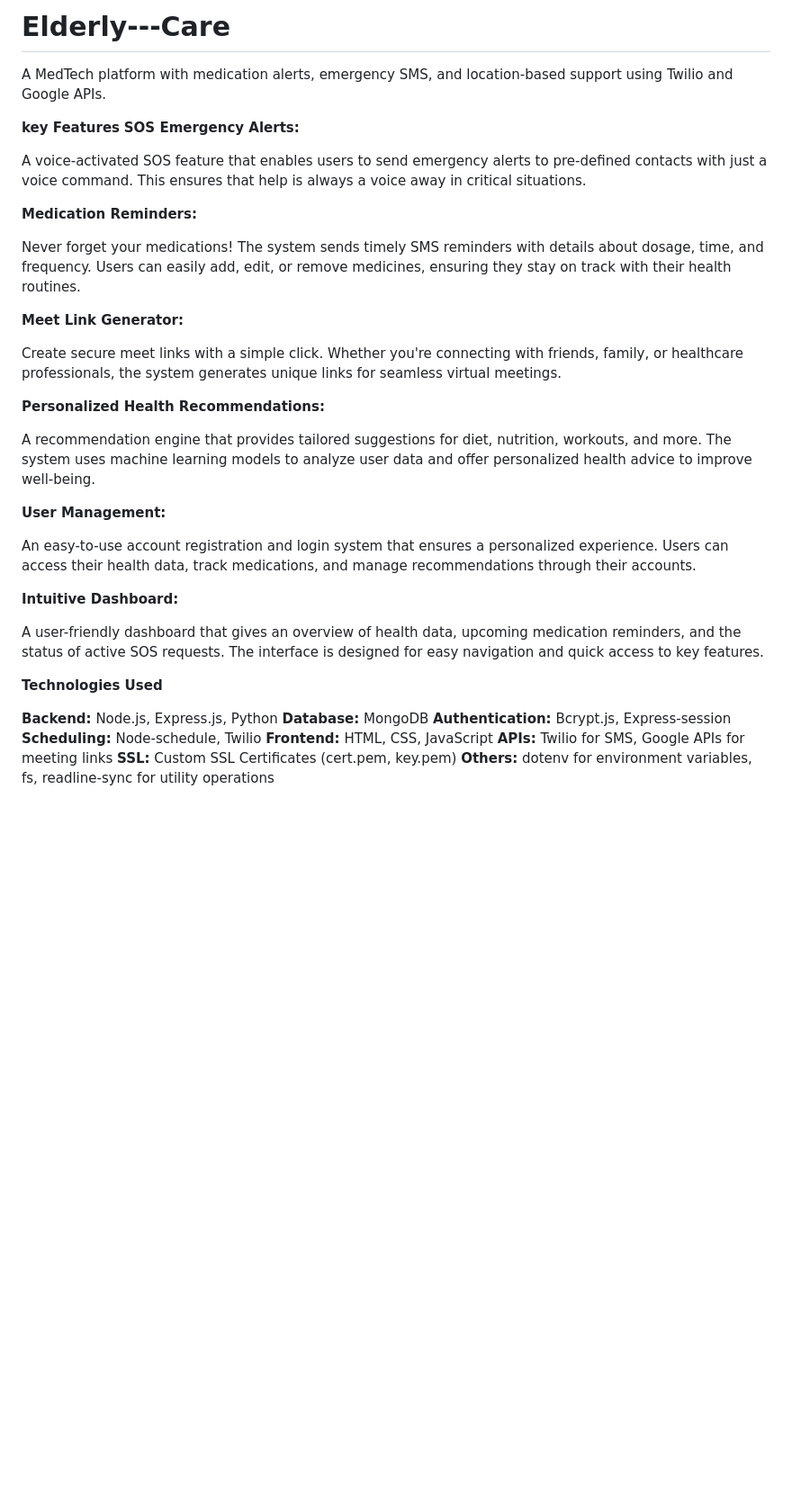
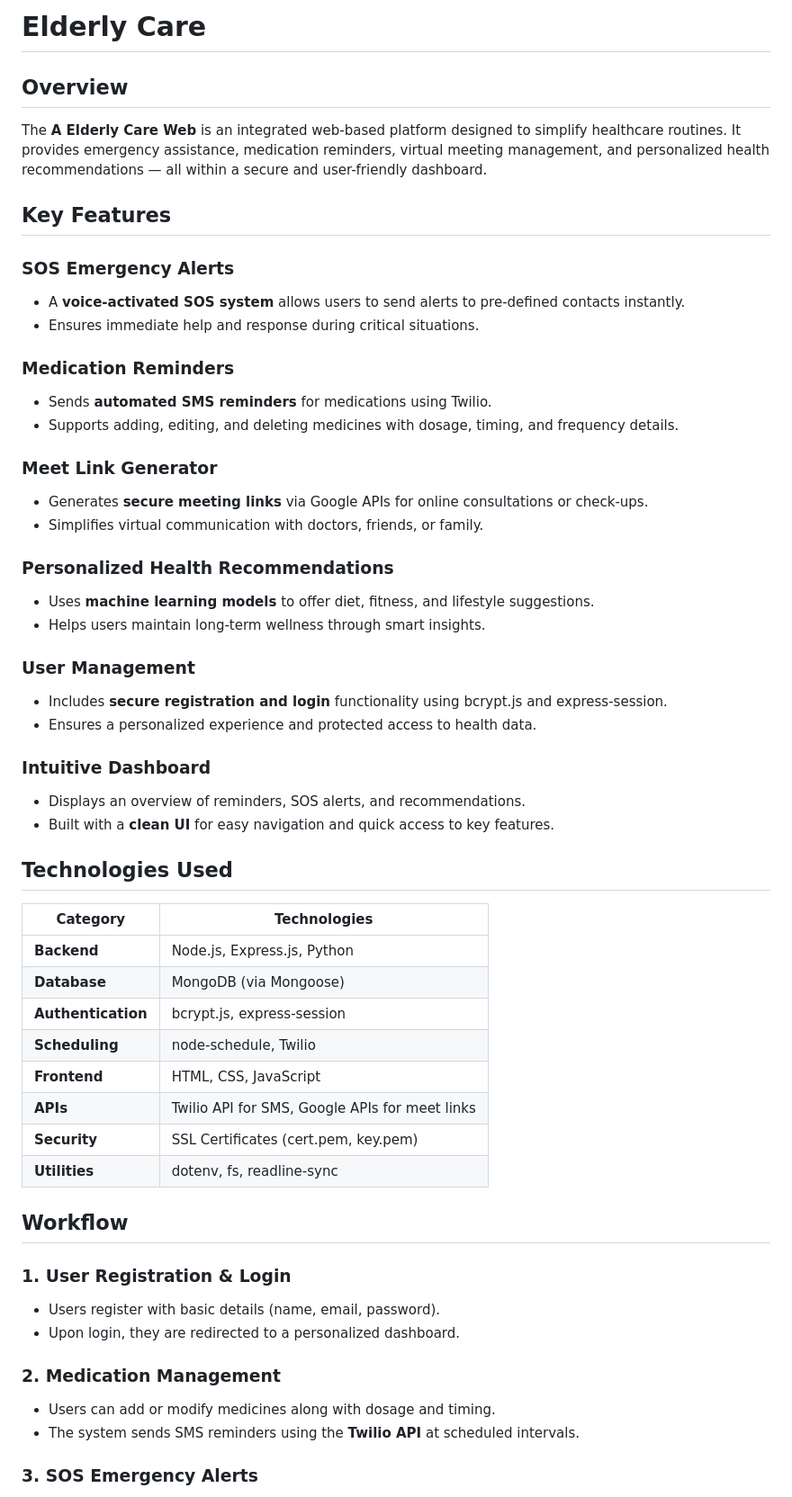
Before and after one commit to dharanisubramaniyan27/Elderly---Care, a Markdown page: README.md, the part around the change printed below. Shown: that part at 90% size. Drawn GitHub-style; blank space fills up the shorter version.

Commit message:
Revise README structure and enhance content
Updated the README to improve structure and clarity, added sections for overview, key features, technologies used, and future enhancements.

```diff
--- a/README.md
+++ b/README.md
@@ -1,39 +1,76 @@
-# Elderly---Care
-A MedTech platform with medication alerts, emergency SMS, and location-based support using  Twilio and Google APIs.
+
+# Elderly Care
+
+## Overview
+
+The **A Elderly Care Web** is an integrated web-based platform designed to simplify healthcare routines. It provides emergency assistance, medication reminders, virtual meeting management, and personalized health recommendations — all within a secure and user-friendly dashboard.
 
 
-**key Features**
-**SOS Emergency Alerts:**
 
-A voice-activated SOS feature that enables users to send emergency alerts to pre-defined contacts with just a voice command. This ensures that help is always a voice away in critical situations.
 
-**Medication Reminders:**
+## Key Features
 
-Never forget your medications! The system sends timely SMS reminders with details about dosage, time, and frequency. Users can easily add, edit, or remove medicines, ensuring they stay on track with their health routines.
+### SOS Emergency Alerts
 
-**Meet Link Generator:**
+* A **voice-activated SOS system** allows users to send alerts to pre-defined contacts instantly.
+* Ensures immediate help and response during critical situations.
 
-Create secure meet links with a simple click. Whether you're connecting with friends, family, or healthcare professionals, the system generates unique links for seamless virtual meetings.
+### Medication Reminders
 
-**Personalized Health Recommendations:**
+* Sends **automated SMS reminders** for medications using Twilio.
+* Supports adding, editing, and deleting medicines with dosage, timing, and frequency details.
 
-A recommendation engine that provides tailored suggestions for diet, nutrition, workouts, and more. The system uses machine learning models to analyze user data and offer personalized health advice to improve well-being.
+### Meet Link Generator
 
-**User Management:**
+* Generates **secure meeting links** via Google APIs for online consultations or check-ups.
+* Simplifies virtual communication with doctors, friends, or family.
 
-An easy-to-use account registration and login system that ensures a personalized experience. Users can access their health data, track medications, and manage recommendations through their accounts.
+### Personalized Health Recommendations
 
-**Intuitive Dashboard:**
+* Uses **machine learning models** to offer diet, fitness, and lifestyle suggestions.
+* Helps users maintain long-term wellness through smart insights.
 
-A user-friendly dashboard that gives an overview of health data, upcoming medication reminders, and the status of active SOS requests. The interface is designed for easy navigation and quick access to key features.
+### User Management
 
-**Technologies Used**
+* Includes **secure registration and login** functionality using bcrypt.js and express-session.
+* Ensures a personalized experience and protected access to health data.
 
-**Backend:** Node.js, Express.js, Python
-**Database:** MongoDB
-**Authentication:** Bcrypt.js, Express-session
-**Scheduling:** Node-schedule, Twilio
-**Frontend:** HTML, CSS, JavaScript
-**APIs:** Twilio for SMS, Google APIs for meeting links
-**SSL:** Custom SSL Certificates (cert.pem, key.pem)
-**Others:** dotenv for environment variables, fs, readline-sync for utility operations
+### Intuitive Dashboard
+
+* Displays an overview of reminders, SOS alerts, and recommendations.
+* Built with a **clean UI** for easy navigation and quick access to key features.
+
+
+
+
+## Technologies Used
+
+| Category           | Technologies                                   |
+| ------------------ | ---------------------------------------------- |
+| **Backend**        | Node.js, Express.js, Python                    |
+| **Database**       | MongoDB (via Mongoose)                         |
+| **Authentication** | bcrypt.js, express-session                     |
+| **Scheduling**     | node-schedule, Twilio                          |
+| **Frontend**       | HTML, CSS, JavaScript                          |
+| **APIs**           | Twilio API for SMS, Google APIs for meet links |
+| **Security**       | SSL Certificates (cert.pem, key.pem)           |
+| **Utilities**      | dotenv, fs, readline-sync                      |
+
+
+
+
+
+## Workflow
+
+### **1. User Registration & Login**
+
+* Users register with basic details (name, email, password).
+* Upon login, they are redirected to a personalized dashboard.
+
+### **2. Medication Management**
+
+* Users can add or modify medicines along with dosage and timing.
+* The system sends SMS reminders using the **Twilio API** at scheduled intervals.
+
+### **3. SOS Emergency Alerts**
+
```
Also changed, not shown: other parts of README.md (+47 -33 lines).
